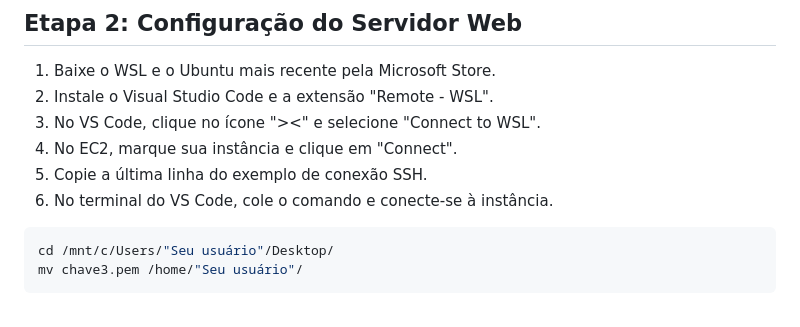
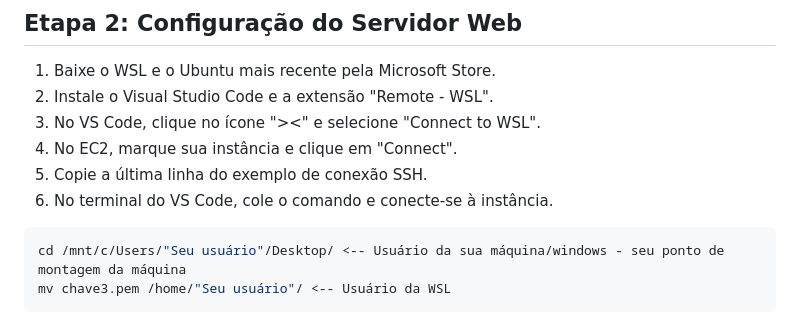
Before and after one commit to BrunoBacchi/projetoaws, a Markdown page: readme.md, the part around the change. Rendered like a GitHub page.

````diff
--- a/readme.md
+++ b/readme.md
@@ -54,8 +54,8 @@ Para "Outbound Rules", adicione HTTP e HTTPS com "Anywhere".
 6. No terminal do VS Code, cole o comando e conecte-se à instância.
 
 ```bash
-cd /mnt/c/Users/"Seu usuário"/Desktop/
-mv chave3.pem /home/"Seu usuário"/
+cd /mnt/c/Users/"Seu usuário"/Desktop/ <-- Usuário da sua máquina/windows - seu ponto de montagem da máquina
+mv chave3.pem /home/"Seu usuário"/ <-- Usuário da WSL
 ```
 
 ![Screenshot do acesso ao servidor](Parte%202%20-%20Configurando%20ambiente/1%20Print%201%20entrando%20no%20servidor.PNG)
````
